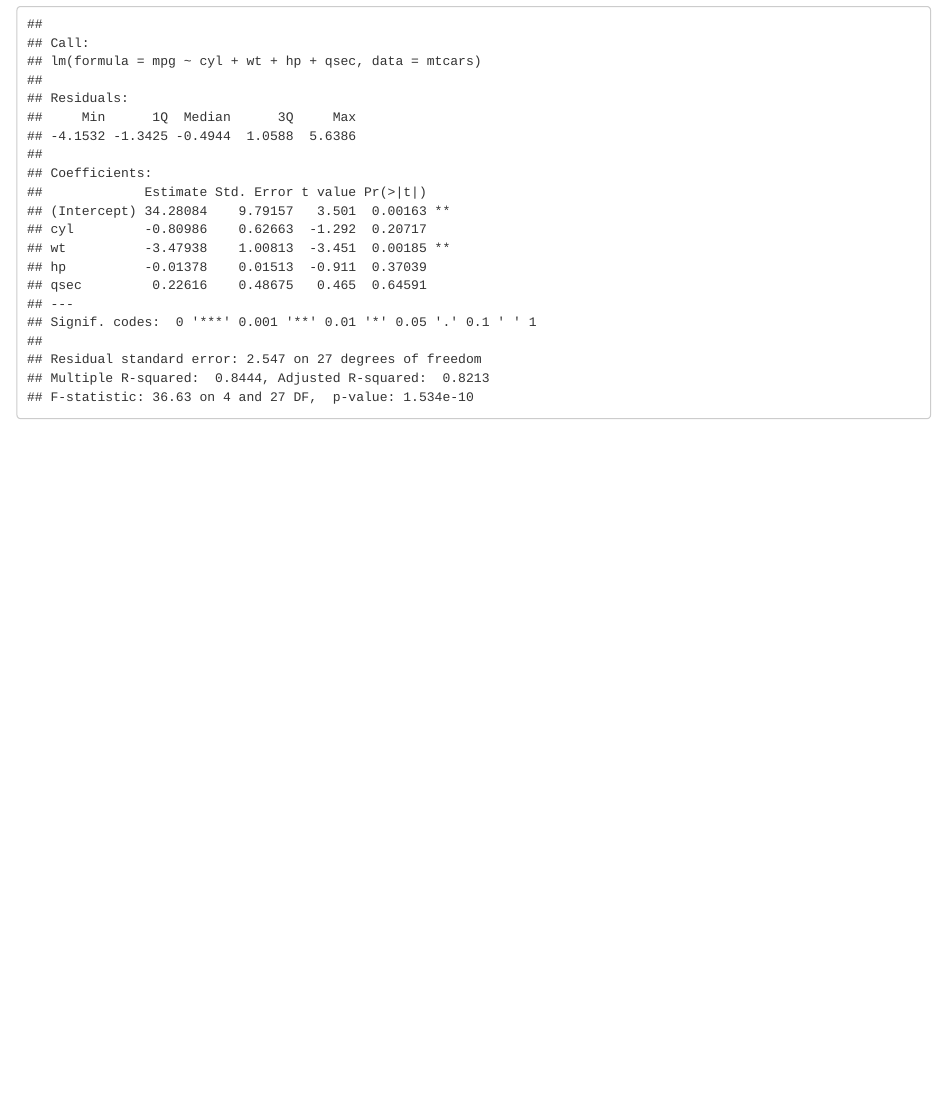
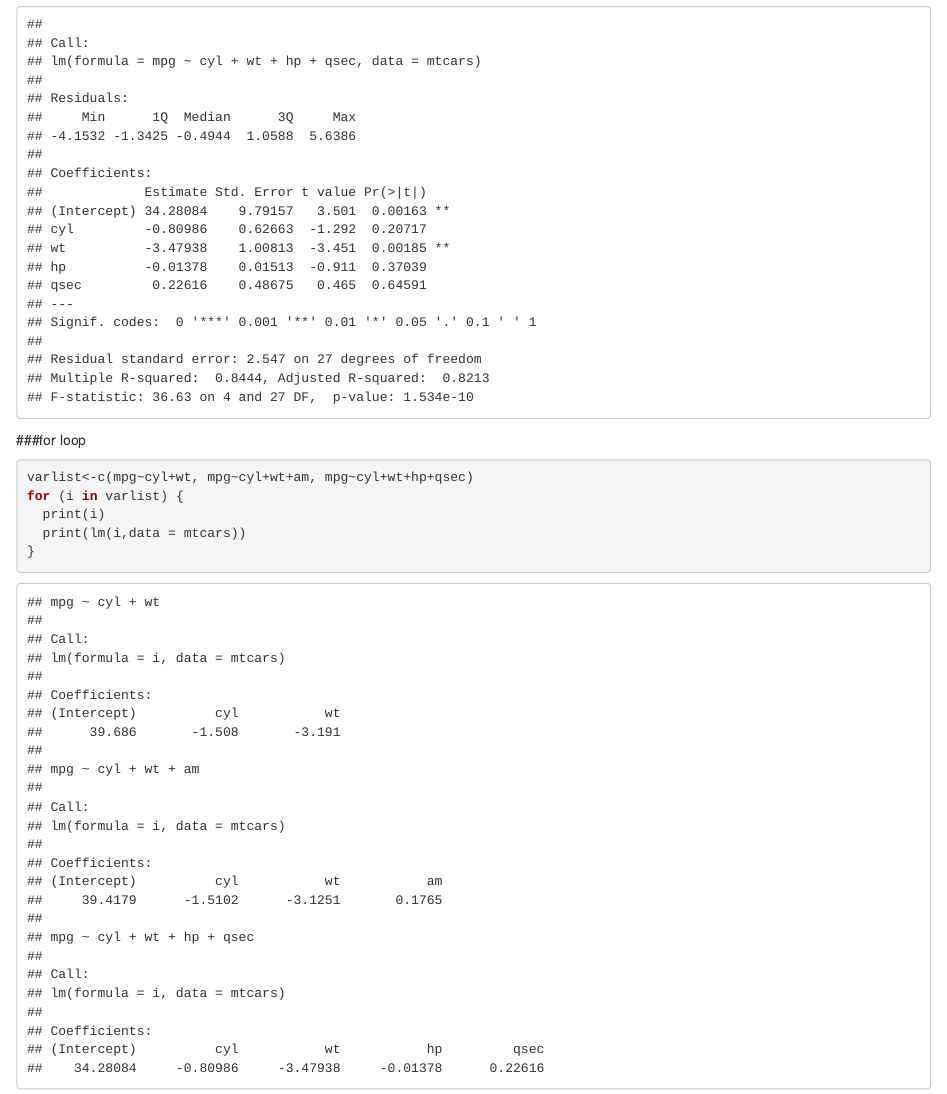
Before and after one commit to lyang19/homework5, an R Markdown document (homework5.Rmd): the page in a window 1100 px wide, from 1210 px down. Rendered offline with R 4.5, knitr and Pandoc, with nearby package versions.

Commit message:
for loop added

````diff
--- a/homework5.Rmd
+++ b/homework5.Rmd
@@ -25,3 +25,14 @@ summary(x2)
 x3<-lm(mpg~cyl+wt+hp+qsec, data = mtcars)
 summary(x3)
 ```
+
+
+###for loop
+```{r,include=TRUE}
+varlist<-c(mpg~cyl+wt, mpg~cyl+wt+am, mpg~cyl+wt+hp+qsec)
+for (i in varlist) {
+  print(i)
+  print(lm(i,data = mtcars))
+}
+
+```
````
